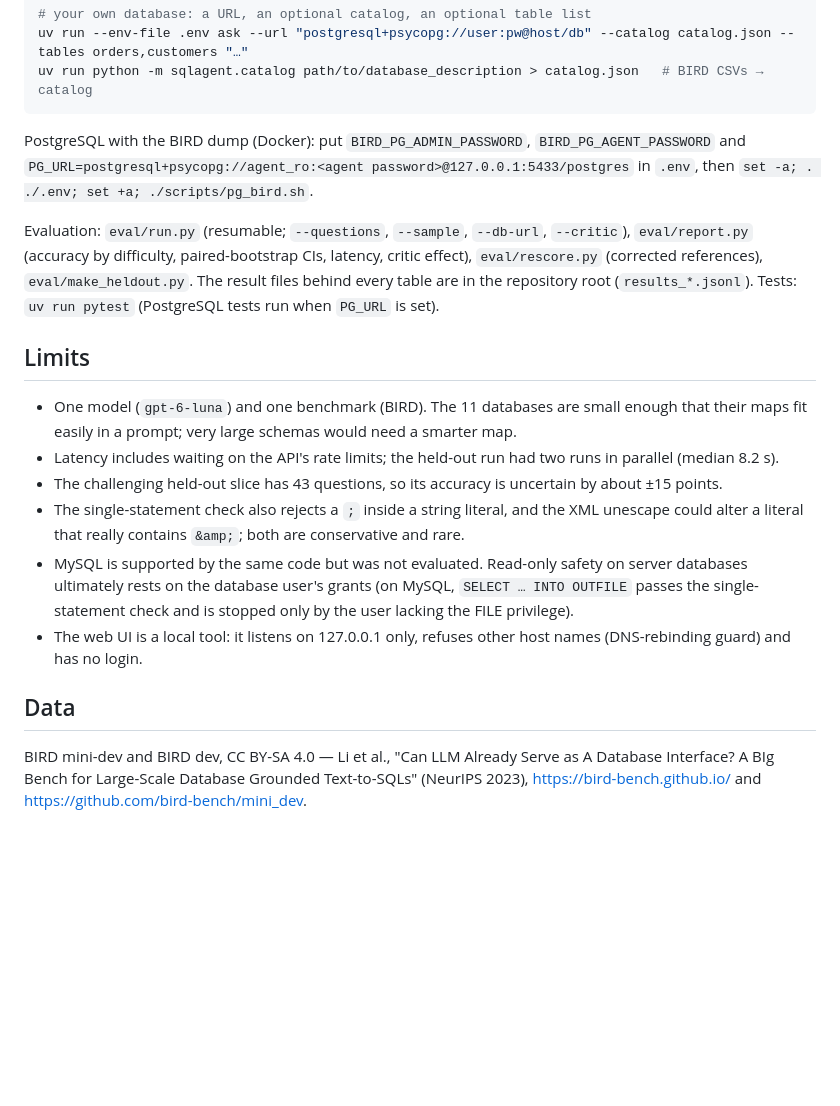
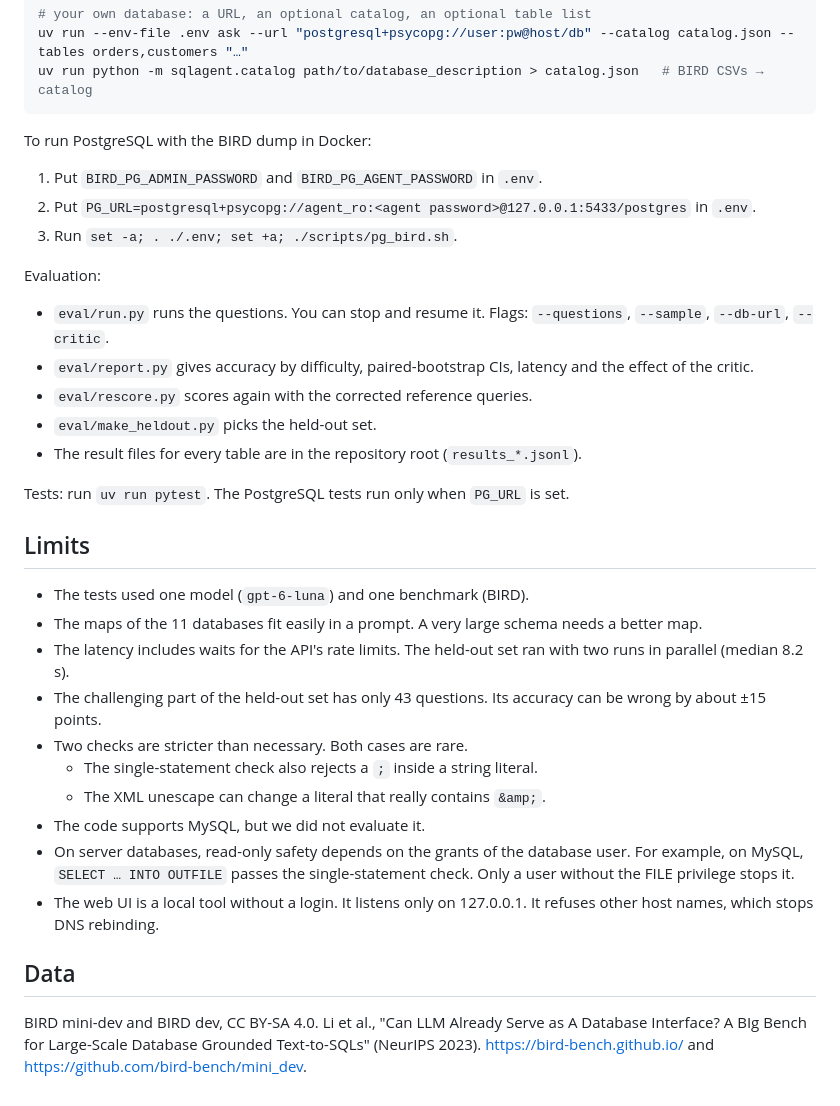
Before and after one commit to berkaykoklu/sql-agent, a Markdown page: README.md, the part around one of its changes. Drawn GitHub-style; blank space fills up the shorter version.

````diff
--- a/README.md
+++ b/README.md
@@ -123,31 +150,39 @@ uv run --env-file .env ask --url "postgresql+psycopg://user:pw@host/db" --catalo
 uv run python -m sqlagent.catalog path/to/database_description > catalog.json   # BIRD CSVs → catalog
 ```
 
-PostgreSQL with the BIRD dump (Docker): put `BIRD_PG_ADMIN_PASSWORD`, `BIRD_PG_AGENT_PASSWORD` and
-`PG_URL=postgresql+psycopg://agent_ro:<agent password>@127.0.0.1:5433/postgres` in `.env`, then
-`set -a; . ./.env; set +a; ./scripts/pg_bird.sh`.
+To run PostgreSQL with the BIRD dump in Docker:
+1. Put `BIRD_PG_ADMIN_PASSWORD` and `BIRD_PG_AGENT_PASSWORD` in `.env`.
+2. Put `PG_URL=postgresql+psycopg://agent_ro:<agent password>@127.0.0.1:5433/postgres` in `.env`.
+3. Run `set -a; . ./.env; set +a; ./scripts/pg_bird.sh`.
 
-Evaluation: `eval/run.py` (resumable; `--questions`, `--sample`, `--db-url`, `--critic`), `eval/report.py`
-(accuracy by difficulty, paired-bootstrap CIs, latency, critic effect), `eval/rescore.py` (corrected references),
-`eval/make_heldout.py`. The result files behind every table are in the repository root (`results_*.jsonl`).
-Tests: `uv run pytest` (PostgreSQL tests run when `PG_URL` is set).
+Evaluation:
+- `eval/run.py` runs the questions. You can stop and resume it. Flags: `--questions`, `--sample`, `--db-url`,
+  `--critic`.
+- `eval/report.py` gives accuracy by difficulty, paired-bootstrap CIs, latency and the effect of the critic.
+- `eval/rescore.py` scores again with the corrected reference queries.
+- `eval/make_heldout.py` picks the held-out set.
+- The result files for every table are in the repository root (`results_*.jsonl`).
+
+Tests: run `uv run pytest`. The PostgreSQL tests run only when `PG_URL` is set.
 
 ## Limits
 
-- One model (`gpt-6-luna`) and one benchmark (BIRD). The 11 databases are small enough that their maps fit easily
-  in a prompt; very large schemas would need a smarter map.
-- Latency includes waiting on the API's rate limits; the held-out run had two runs in parallel (median 8.2 s).
-- The challenging held-out slice has 43 questions, so its accuracy is uncertain by about ±15 points.
-- The single-statement check also rejects a `;` inside a string literal, and the XML unescape could alter a literal
-  that really contains `&amp;`; both are conservative and rare.
-- MySQL is supported by the same code but was not evaluated. Read-only safety on server databases ultimately rests
-  on the database user's grants (on MySQL, `SELECT … INTO OUTFILE` passes the single-statement check and is stopped
-  only by the user lacking the FILE privilege).
-- The web UI is a local tool: it listens on 127.0.0.1 only, refuses other host names (DNS-rebinding guard) and has
-  no login.
+- The tests used one model (`gpt-6-luna`) and one benchmark (BIRD).
+- The maps of the 11 databases fit easily in a prompt. A very large schema needs a better map.
+- The latency includes waits for the API's rate limits. The held-out set ran with two runs in parallel (median
+  8.2 s).
+- The challenging part of the held-out set has only 43 questions. Its accuracy can be wrong by about ±15 points.
+- Two checks are stricter than necessary. Both cases are rare.
+  - The single-statement check also rejects a `;` inside a string literal.
+  - The XML unescape can change a literal that really contains `&amp;`.
+- The code supports MySQL, but we did not evaluate it.
+- On server databases, read-only safety depends on the grants of the database user. For example, on MySQL,
+  `SELECT … INTO OUTFILE` passes the single-statement check. Only a user without the FILE privilege stops it.
+- The web UI is a local tool without a login. It listens only on 127.0.0.1. It refuses other host names, which
+  stops DNS rebinding.
 
 ## Data
 
-BIRD mini-dev and BIRD dev, CC BY-SA 4.0 — Li et al., "Can LLM Already Serve as A Database Interface? A BIg Bench
-for Large-Scale Database Grounded Text-to-SQLs" (NeurIPS 2023), https://bird-bench.github.io/ and
+BIRD mini-dev and BIRD dev, CC BY-SA 4.0. Li et al., "Can LLM Already Serve as A Database Interface? A BIg Bench
+for Large-Scale Database Grounded Text-to-SQLs" (NeurIPS 2023). https://bird-bench.github.io/ and
 https://github.com/bird-bench/mini_dev.
````
Also changed, not shown: other parts of README.md (+85 -58 lines).
